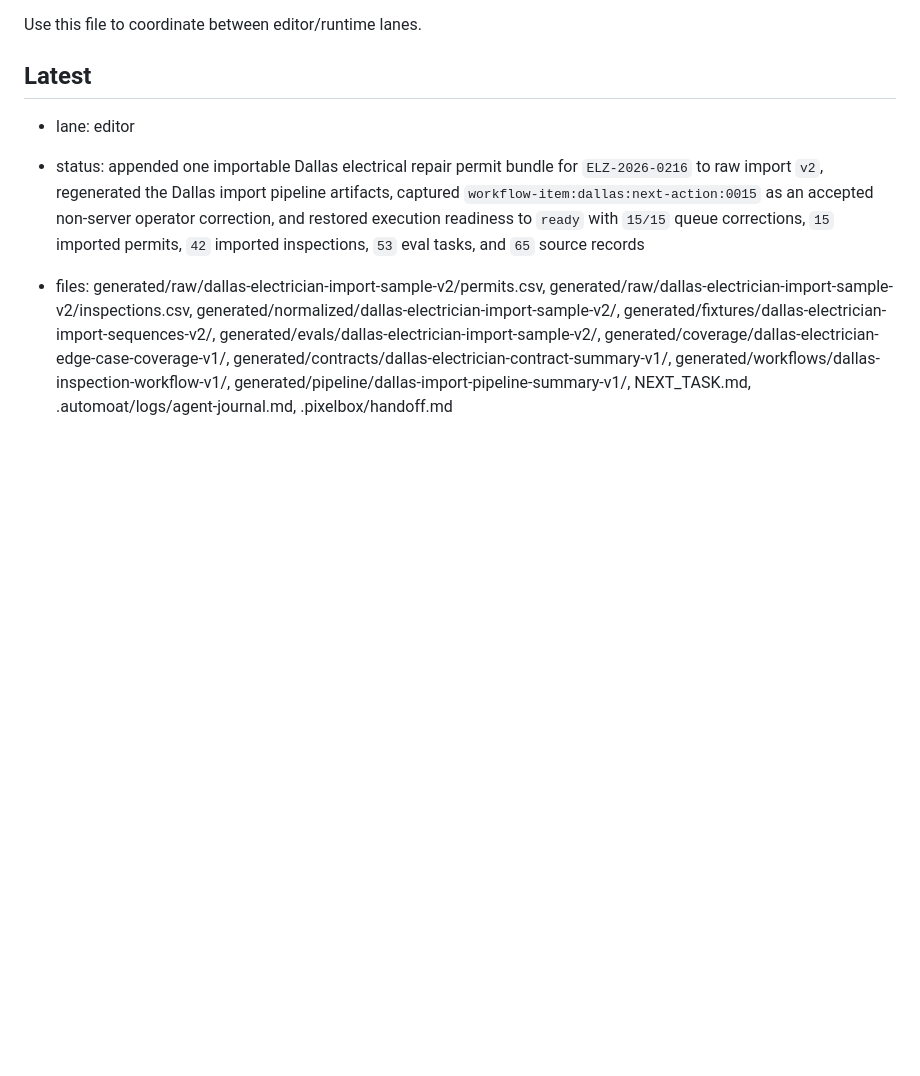
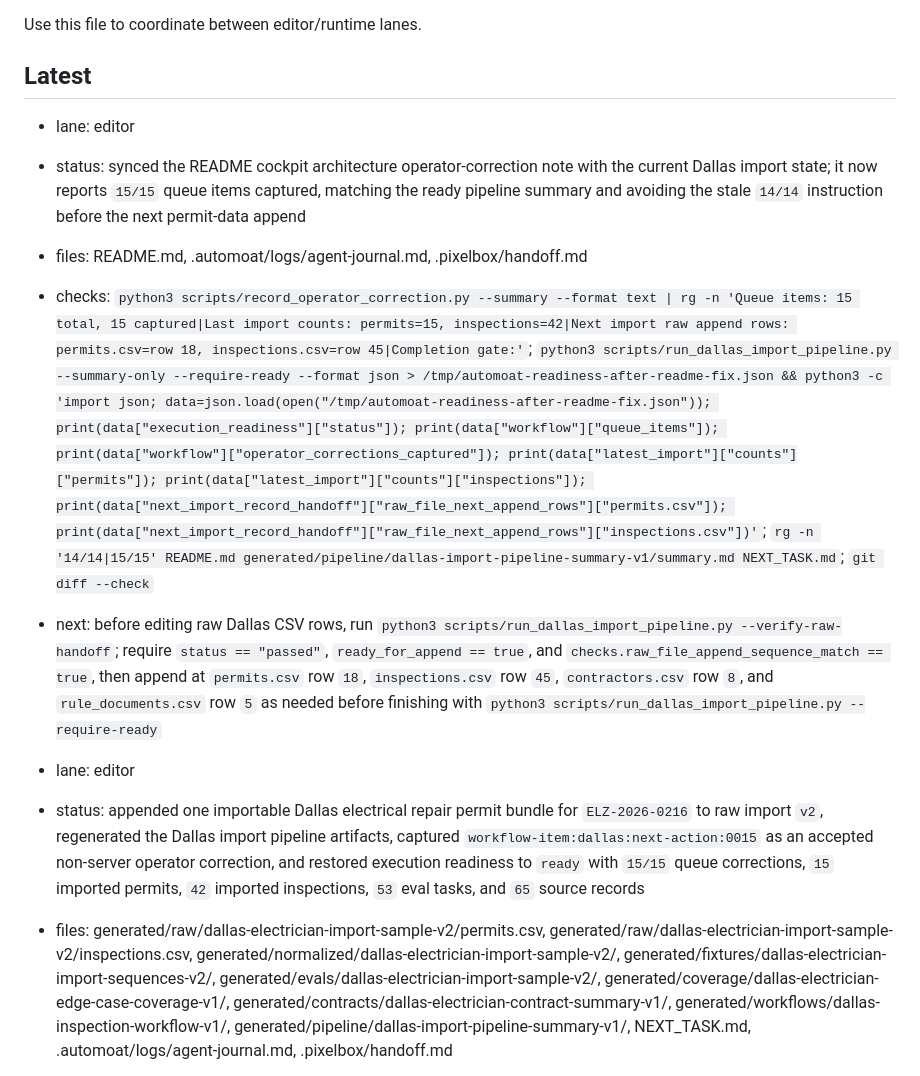
Before and after one commit to matthoffner/tuner-landing, a Markdown page: .pixelbox/handoff.md, the part around the change. Rendered like a GitHub page; blank space fills up the shorter version.

Commit message:
chore: autonomous loop update 20260523T150605Z

```diff
--- a/.pixelbox/handoff.md
+++ b/.pixelbox/handoff.md
@@ -3,6 +3,11 @@
 Use this file to coordinate between editor/runtime lanes.
 
 ## Latest
+- lane: editor
+- status: synced the README cockpit architecture operator-correction note with the current Dallas import state; it now reports `15/15` queue items captured, matching the ready pipeline summary and avoiding the stale `14/14` instruction before the next permit-data append
+- files: README.md, .automoat/logs/agent-journal.md, .pixelbox/handoff.md
+- checks: `python3 scripts/record_operator_correction.py --summary --format text | rg -n 'Queue items: 15 total, 15 captured|Last import counts: permits=15, inspections=42|Next import raw append rows: permits.csv=row 18, inspections.csv=row 45|Completion gate:'`; `python3 scripts/run_dallas_import_pipeline.py --summary-only --require-ready --format json > /tmp/automoat-readiness-after-readme-fix.json && python3 -c 'import json; data=json.load(open("/tmp/automoat-readiness-after-readme-fix.json")); print(data["execution_readiness"]["status"]); print(data["workflow"]["queue_items"]); print(data["workflow"]["operator_corrections_captured"]); print(data["latest_import"]["counts"]["permits"]); print(data["latest_import"]["counts"]["inspections"]); print(data["next_import_record_handoff"]["raw_file_next_append_rows"]["permits.csv"]); print(data["next_import_record_handoff"]["raw_file_next_append_rows"]["inspections.csv"])'`; `rg -n '14/14|15/15' README.md generated/pipeline/dallas-import-pipeline-summary-v1/summary.md NEXT_TASK.md`; `git diff --check`
+- next: before editing raw Dallas CSV rows, run `python3 scripts/run_dallas_import_pipeline.py --verify-raw-handoff`; require `status == "passed"`, `ready_for_append == true`, and `checks.raw_file_append_sequence_match == true`, then append at `permits.csv` row `18`, `inspections.csv` row `45`, `contractors.csv` row `8`, and `rule_documents.csv` row `5` as needed before finishing with `python3 scripts/run_dallas_import_pipeline.py --require-ready`
 - lane: editor
 - status: appended one importable Dallas electrical repair permit bundle for `ELZ-2026-0216` to raw import `v2`, regenerated the Dallas import pipeline artifacts, captured `workflow-item:dallas:next-action:0015` as an accepted non-server operator correction, and restored execution readiness to `ready` with `15/15` queue corrections, `15` imported permits, `42` imported inspections, `53` eval tasks, and `65` source records
 - files: generated/raw/dallas-electrician-import-sample-v2/permits.csv, generated/raw/dallas-electrician-import-sample-v2/inspections.csv, generated/normalized/dallas-electrician-import-sample-v2/, generated/fixtures/dallas-electrician-import-sequences-v2/, generated/evals/dallas-electrician-import-sample-v2/, generated/coverage/dallas-electrician-edge-case-coverage-v1/, generated/contracts/dallas-electrician-contract-summary-v1/, generated/workflows/dallas-inspection-workflow-v1/, generated/pipeline/dallas-import-pipeline-summary-v1/, NEXT_TASK.md, .automoat/logs/agent-journal.md, .pixelbox/handoff.md
```
Also changed, not shown: .automoat/logs/agent-journal.md (+1 -0 lines), README.md (+1 -1 lines).
